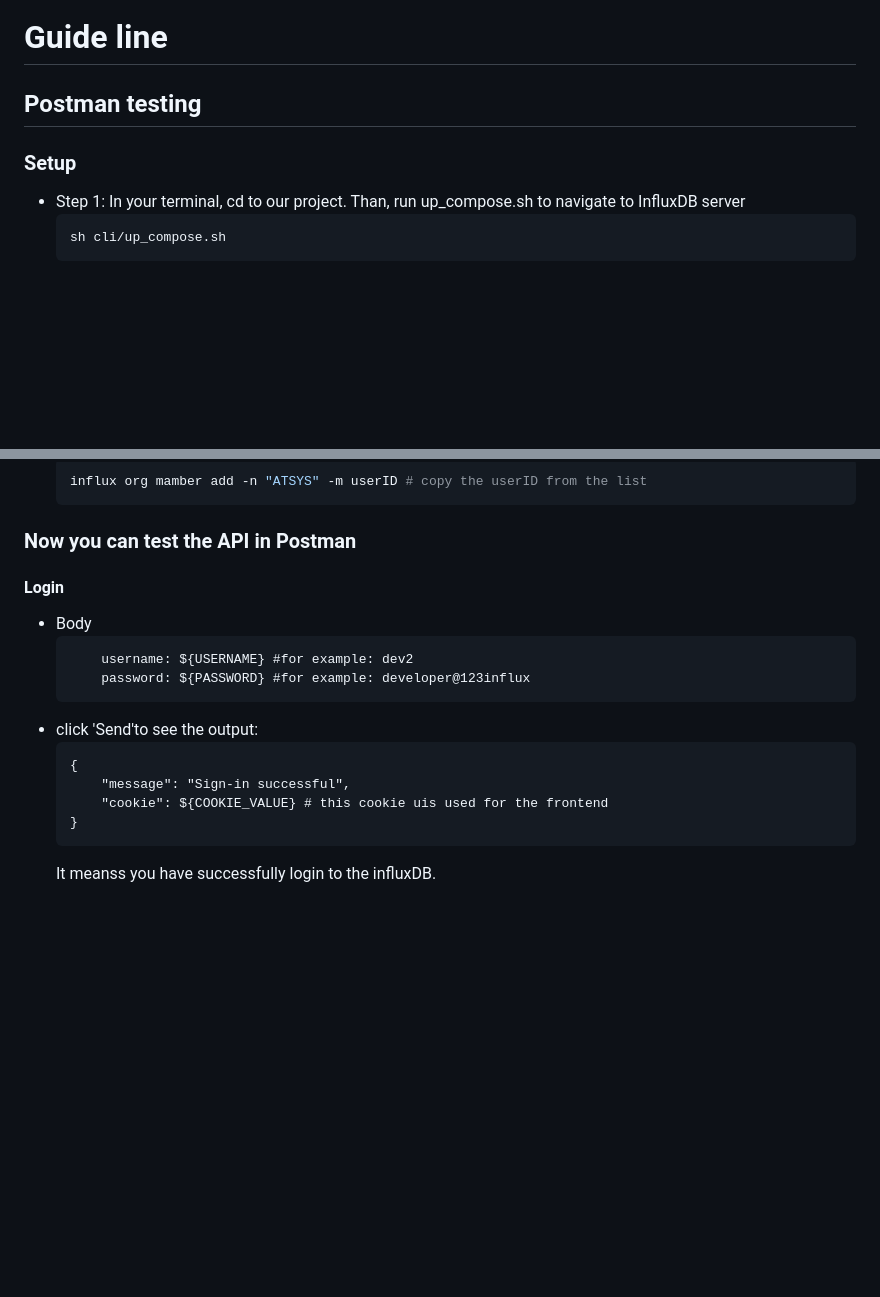
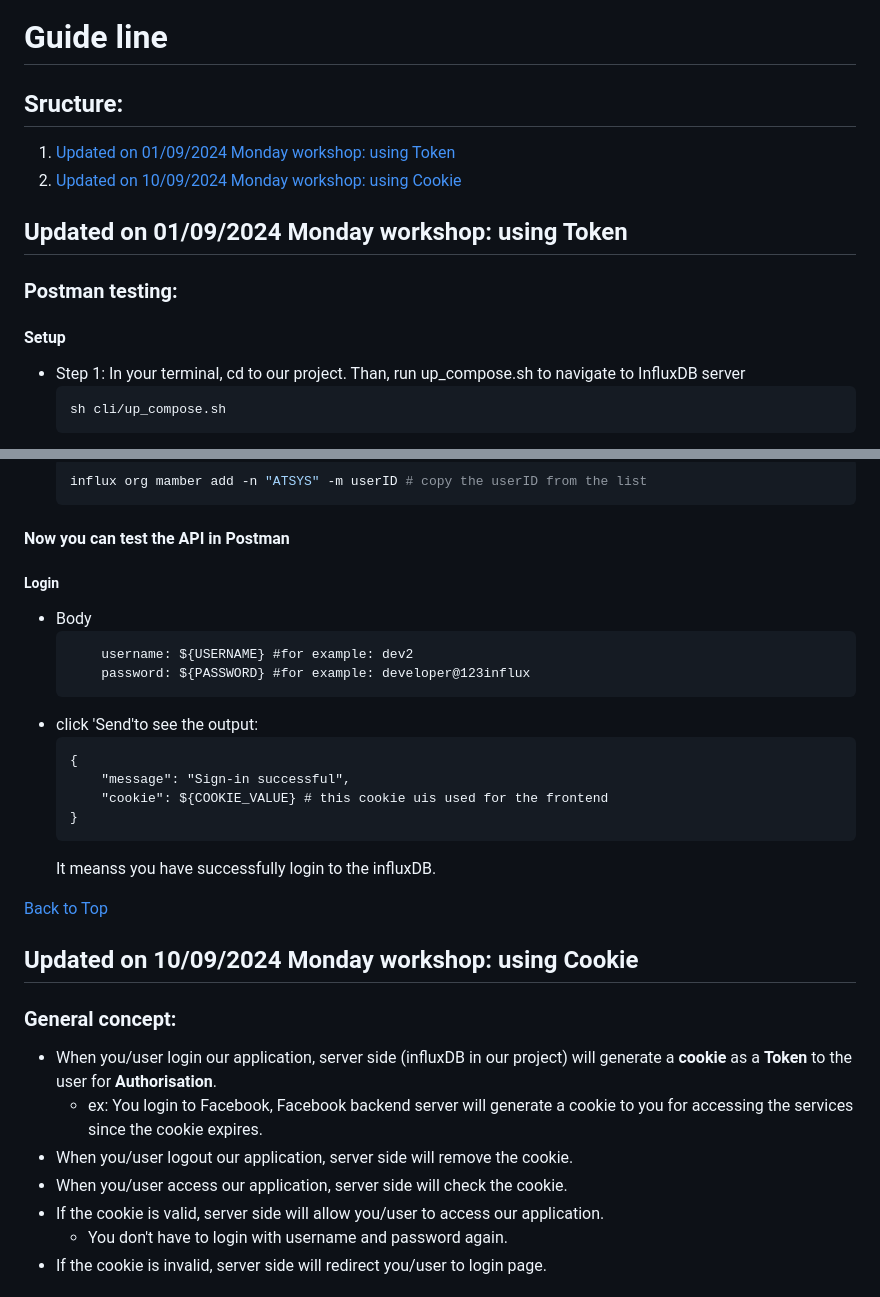
Before and after one commit to Richkwokkk/No-Code-Solution-for-InfluxDB, a Markdown page: docs/server.md, 2 parts joined by grey strips. Drawn GitHub-style; blank space fills up the shorter version.

Commit message:
docs(docs): :memo: update server readme for api testing

````diff
--- a/docs/server.md
+++ b/docs/server.md
@@ -1,8 +1,15 @@
 # Guide line
 
-## Postman testing
+## Sructure:
 
-### Setup
+1. [Updated on 01/09/2024 Monday workshop: using Token](#updated-on-01092024-monday-workshop-using-token) <br>
+2. [Updated on 10/09/2024 Monday workshop: using Cookie](#updated-on-10092024-monday-workshop-using-cookie)
+
+## <span style="color:gray">Updated on 01/09/2024 Monday workshop: using Token</span>
+
+### <span style="color:cyan">Postman testing:</span>
+
+#### Setup
 
 - Step 1: In your terminal, cd to our project. Than, run up_compose.sh to navigate to InfluxDB server
   ```bash
@@ -165,9 +172,9 @@
   influx org mamber add -n "ATSYS" -m userID # copy the userID from the list
   ```
 
-### Now you can test the API in Postman
+#### Now you can test the API in Postman
 
-#### Login
+##### Login
 
 - Body
   ```
@@ -182,3 +189,18 @@
   }
   ```
   It meanss you have successfully login to the influxDB.
+
+[Back to Top](#guide-line)
+
+## <span style="color:gray">Updated on 10/09/2024 Monday workshop: using Cookie</span>
+
+### <span style="color:cyan">General concept:</span>
+
+- When you/user login our application, server side (influxDB in our project) will generate a **cookie** as a **Token** to the user for **Authorisation**.
+  - ex: You login to Facebook, Facebook backend server will generate a cookie to you for accessing the services since the cookie expires.
+- When you/user logout our application, server side will remove the cookie.
+- When you/user access our application, server side will check the cookie.
+- If the cookie is valid, server side will allow you/user to access our application.
+  - You don't have to login with username and password again.
+- If the cookie is invalid, server side will redirect you/user to login page.
+
````
Also changed, not shown: other parts of docs/server.md (+76 -6 lines).
